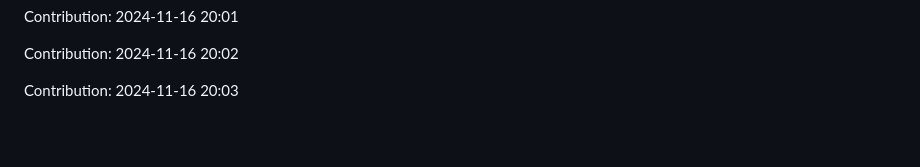
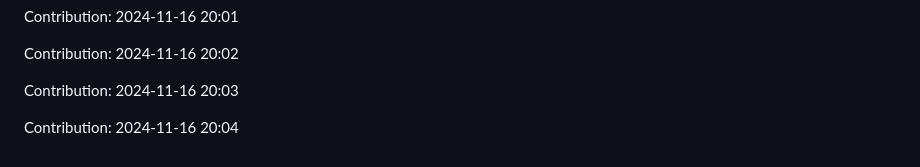
Before and after one commit to orion9ftf/ruby, a Markdown page: README.md, the part around the change. Drawn GitHub-style; blank space fills up the shorter version.

Commit message:
"Contribution: 2024-11-16 20:04"

```diff
--- a/README.md
+++ b/README.md
@@ -3067,3 +3067,5 @@ Contribution: 2024-11-16 20:01
 Contribution: 2024-11-16 20:02
 
 Contribution: 2024-11-16 20:03
+
+Contribution: 2024-11-16 20:04
```
